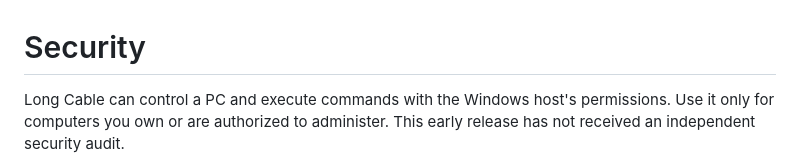
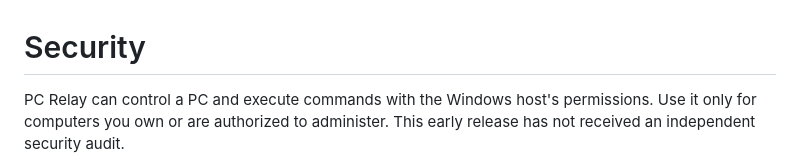
Before and after one commit to 313Wentzy/pc-relay, a Markdown page: SECURITY.md, the part around the change. GitHub-like rendering.

```diff
--- a/SECURITY.md
+++ b/SECURITY.md
@@ -1,6 +1,6 @@
 # Security
 
-Long Cable can control a PC and execute commands with the Windows host's
+PC Relay can control a PC and execute commands with the Windows host's
 permissions. Use it only for computers you own or are authorized to administer.
 This early release has not received an independent security audit.
 
```
Also changed, not shown: README.md (+10 -10 lines), docs/setup.md (+6 -7 lines), docs/demo.png, 14 other files.
